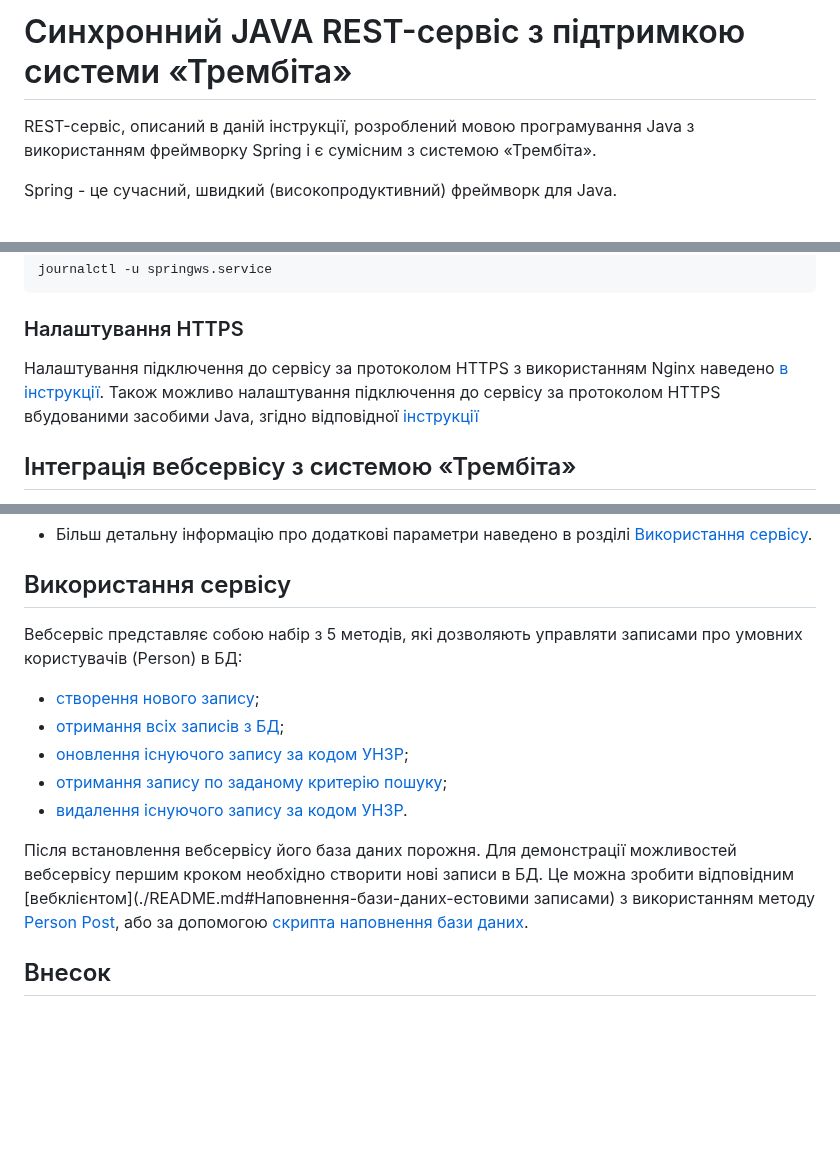
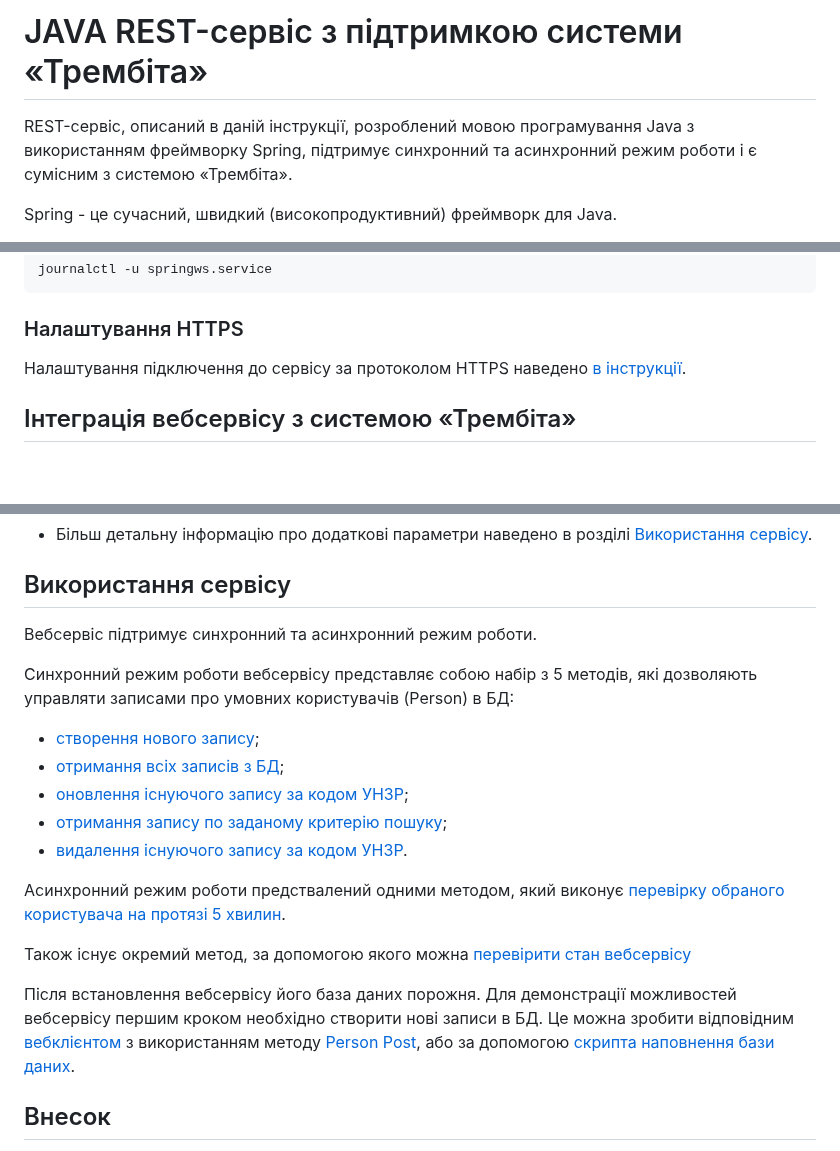
Before and after one commit to Wishmaster-sa/SpringWSrest, a Markdown page: README.md, 3 parts joined by grey strips. Rendered like a GitHub page; blank space fills up the shorter version.

```diff
--- a/README.md
+++ b/README.md
@@ -1,6 +1,6 @@
-# Синхронний JAVA REST-сервіс з підтримкою системи «Трембіта»
+# JAVA REST-сервіс з підтримкою системи «Трембіта»
 
-REST-сервіс, описаний в даній інструкції, розроблений мовою програмування Java з використанням фреймворку Spring і є сумісним з системою «Трембіта».
+REST-сервіс, описаний в даній інструкції, розроблений мовою програмування Java з використанням фреймворку Spring, підтримує синхронний та асинхронний режим роботи і є сумісним з системою «Трембіта».
 
 Spring - це сучасний, швидкий (високопродуктивний) фреймворк для Java.
 
@@ -137,8 +138,7 @@ journalctl -u springws.service
 
 ### Налаштування HTTPS
 
-Налаштування підключення до сервісу за протоколом HTTPS з використанням Nginx наведено [в інструкції](./docs/https_nginx_reverse_proxy.md).
-Також можливо налаштування підключення до сервісу за протоколом HTTPS вбудованими засобими Java, згідно відповідної [інструкції](.docs/Як_увімкнути_взаємний_TLS_у_програмі_Spring_Boot.docx)
+Налаштування підключення до сервісу за протоколом HTTPS наведено [в інструкції](./docs/https_nginx_reverse_proxy.md).
 
 ## Інтеграція вебсервісу з системою «Трембіта»
 
@@ -170,17 +170,22 @@ if userId:
 
 ## Використання сервісу
 
-Вебсервіс представляє собою набір з 5 методів, які дозволяють управляти записами про умовних користувачів (Person) в БД:
+Вебсервіс підтримує синхронний та асинхронний режим роботи.
 
-- [створення нового запису](./docs/using.md#person-post);
-- [отримання всіх записів з БД](./docs/using.md#person-get-all);
-- [оновлення існуючого запису за кодом УНЗР](./docs/using.md#person-update);
-- [отримання запису по заданому критерію пошуку](./docs/using.md#person-get-by-parameter);
-- [видалення існуючого запису за кодом УНЗР](././docs/using.md#person-delete).
+Синхронний режим роботи вебсервісу представляє собою набір з 5 методів, які дозволяють управляти записами про умовних користувачів (Person) в БД:
+
+- [створення нового запису](./docs/using.md#Post-Person);
+- [отримання всіх записів з БД](./docs/using.md#Get-Person-List);
+- [оновлення існуючого запису за кодом УНЗР](./docs/using.md#Update-Person);
+- [отримання запису по заданому критерію пошуку](./docs/using.md#Get-Person-By-Parameter);
+- [видалення існуючого запису за кодом УНЗР](./docs/using.md#person-delete).
+
+Асинхронний режим роботи предствалений одними методом, який виконує [перевірку обраного користувача на протязі 5 хвилин](./docs/using.md#Person-Check).
+
+Також існує окремий метод, за допомогою якого можна [перевірити стан вебсервісу](./docs/using.md#Check-Service-Status)
 
 Після встановлення вебсервісу його база даних порожня.
-Для демонстрації можливостей вебсервісу першим кроком необхідно створити нові записи в БД. Це можна зробити відповідним [вебклієнтом](./README.md#Наповнення-бази-даних-естовими записами) з використанням методу [Person Post](./docs/using.md#person-post), або за допомогою [скрипта наповнення бази даних](./README.md#наповнення-бази-даних-тестовими-записами).
-
+Для демонстрації можливостей вебсервісу першим кроком необхідно створити нові записи в БД. Це можна зробити відповідним [вебклієнтом](./README.md#Наповнення-бази-даних-тестовими-записами) з використанням методу [Person Post](./docs/using.md#Post-Person), або за допомогою [скрипта наповнення бази даних](./README.md#наповнення-бази-даних-тестовими-записами).
 
 ## Внесок
 
```
Also changed, not shown: other parts of README.md (+3 -2 lines).
